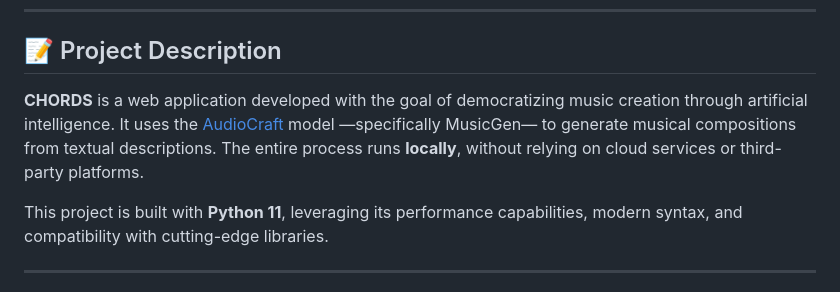
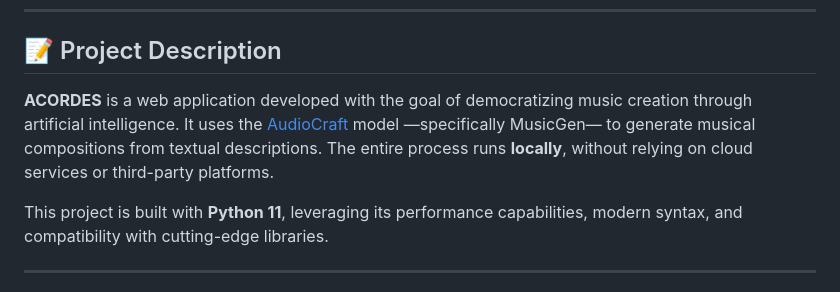
Before and after one commit to reeenatamc/ACORDES, a Markdown page: README.md, the part around the change. Rendered like a GitHub page.

```diff
--- a/README.md
+++ b/README.md
@@ -6,7 +6,7 @@
 
 ## 📝 Project Description
 
-**CHORDS** is a web application developed with the goal of democratizing music creation through artificial intelligence. It uses the [AudioCraft](https://github.com/facebookresearch/audiocraft) model —specifically MusicGen— to generate musical compositions from textual descriptions. The entire process runs **locally**, without relying on cloud services or third-party platforms.
+**ACORDES** is a web application developed with the goal of democratizing music creation through artificial intelligence. It uses the [AudioCraft](https://github.com/facebookresearch/audiocraft) model —specifically MusicGen— to generate musical compositions from textual descriptions. The entire process runs **locally**, without relying on cloud services or third-party platforms.
 
 This project is built with **Python 11**, leveraging its performance capabilities, modern syntax, and compatibility with cutting-edge libraries.
 
```
